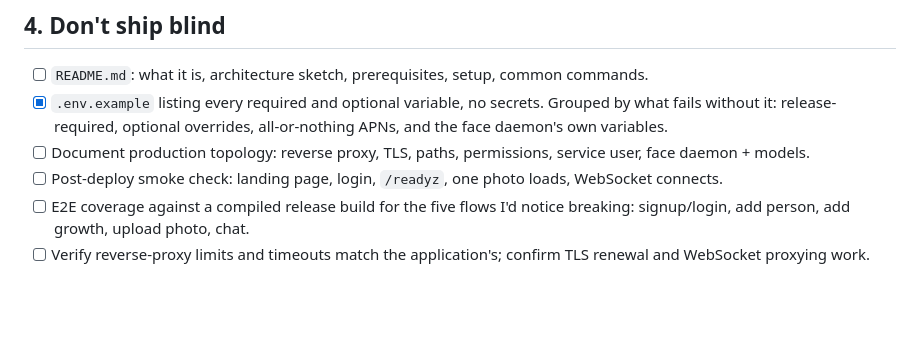
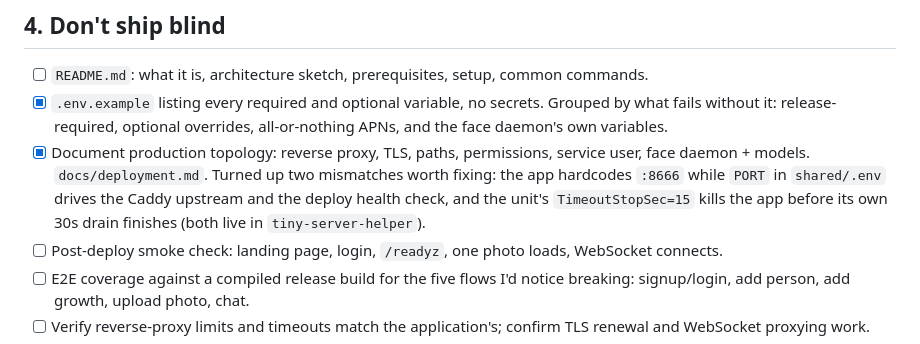
Before and after one commit to sggrissom/Family-Portal, a Markdown page: plan.md, the part around the change. GitHub-like rendering; blank space fills up the shorter version.

```diff
--- a/plan.md
+++ b/plan.md
@@ -65,7 +65,7 @@ Anything a user can't undo themselves becomes a support request to me.
 
 - [ ] `README.md`: what it is, architecture sketch, prerequisites, setup, common commands.
 - [x] `.env.example` listing every required and optional variable, no secrets. Grouped by what fails without it: release-required, optional overrides, all-or-nothing APNs, and the face daemon's own variables.
-- [ ] Document production topology: reverse proxy, TLS, paths, permissions, service user, face daemon + models.
+- [x] Document production topology: reverse proxy, TLS, paths, permissions, service user, face daemon + models. `docs/deployment.md`. Turned up two mismatches worth fixing: the app hardcodes `:8666` while `PORT` in `shared/.env` drives the Caddy upstream and the deploy health check, and the unit's `TimeoutStopSec=15` kills the app before its own 30s drain finishes (both live in `tiny-server-helper`).
 - [ ] Post-deploy smoke check: landing page, login, `/readyz`, one photo loads, WebSocket connects.
 - [ ] E2E coverage against a compiled release build for the five flows I'd notice breaking: signup/login, add person, add growth, upload photo, chat.
 - [ ] Verify reverse-proxy limits and timeouts match the application's; confirm TLS renewal and WebSocket proxying work.
```
Also changed, not shown: docs/deployment.md (added, +94 -0 lines).
